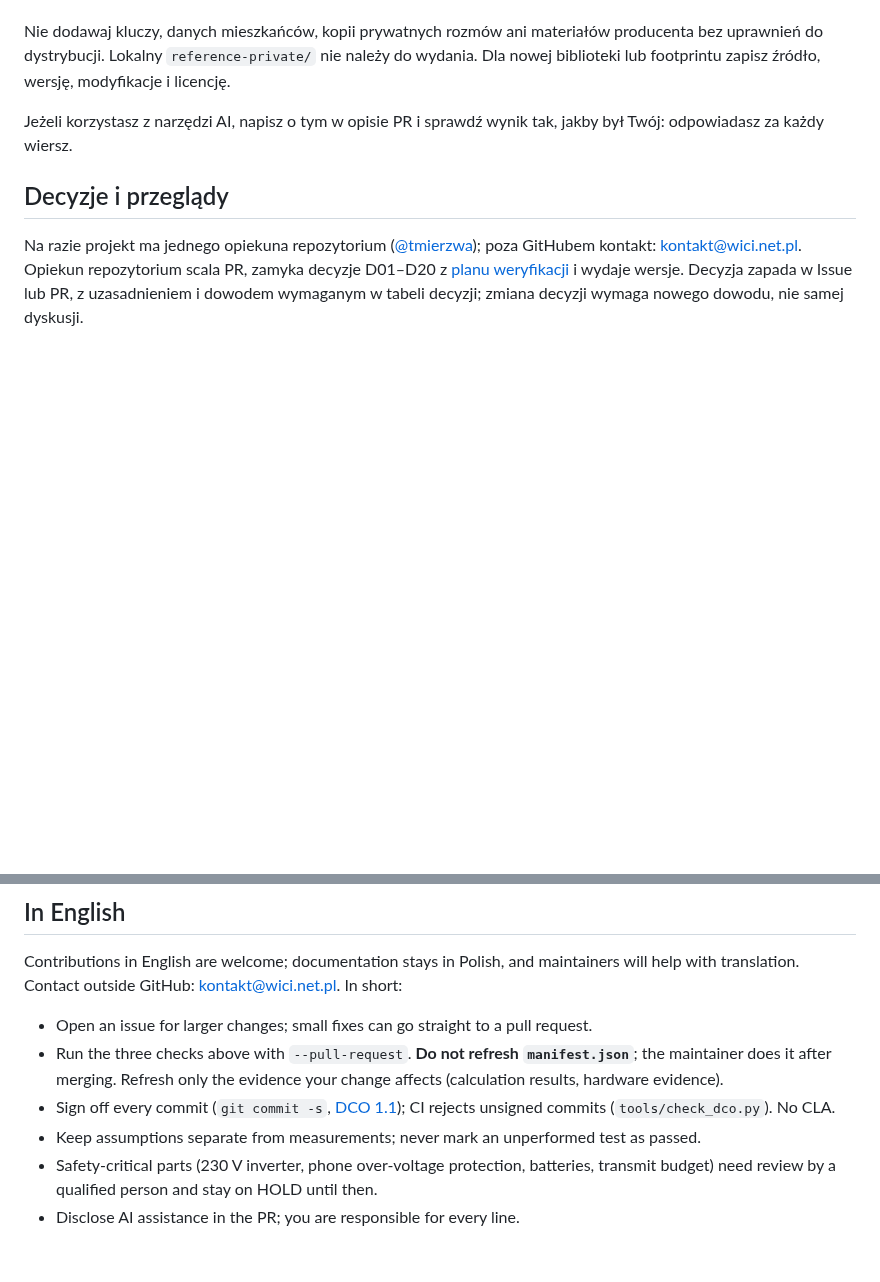
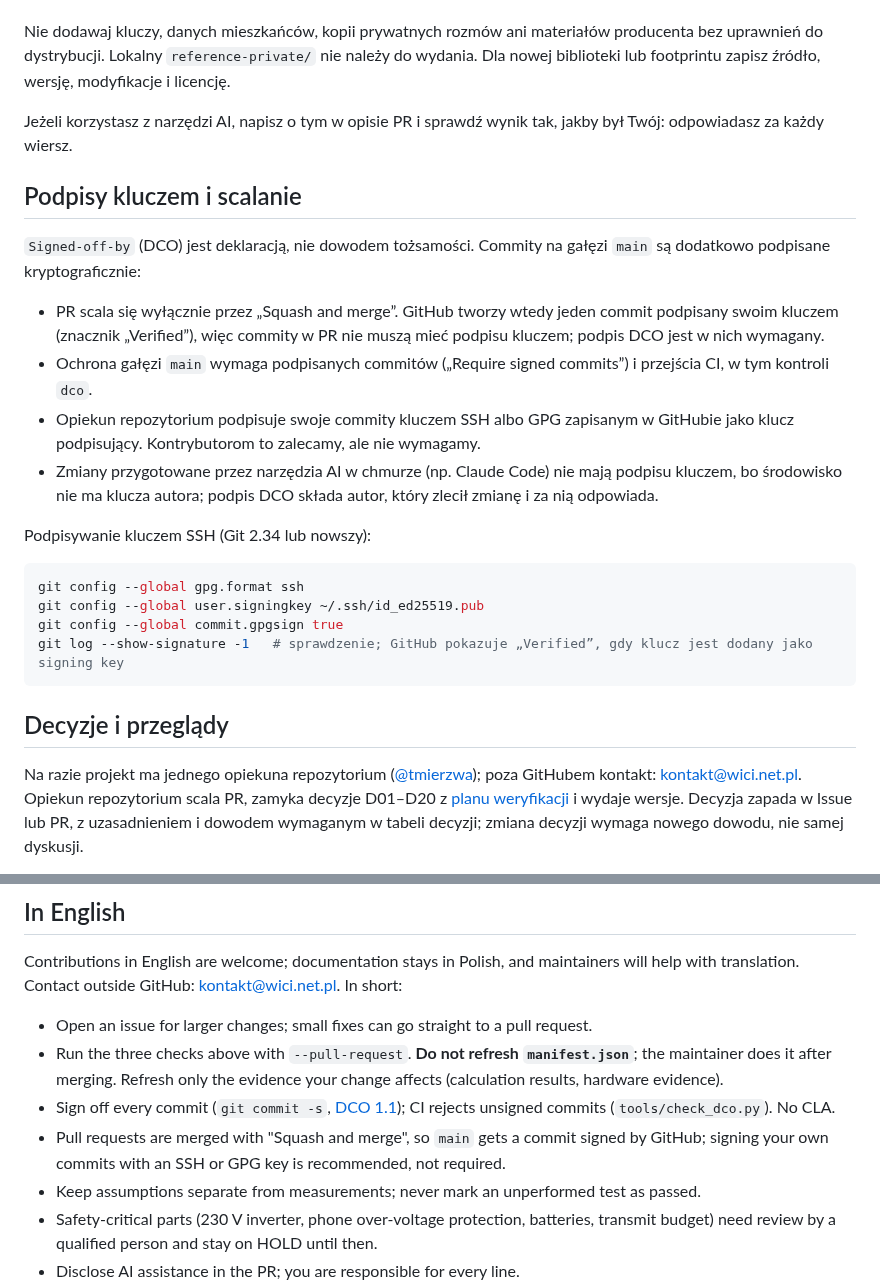
Before and after one commit to tmierzwa/WICI, a Markdown page: CONTRIBUTING.md, 2 parts joined by grey strips. Drawn GitHub-style; blank space fills up the shorter version.

Commit message:
CONTRIBUTING: key signatures and squash merges into main
Co-Authored-By: Claude Opus 5.5 <noreply@anthropic.com>
Claude-Session: https://claude.ai/code/session_01C14MPViLTkhq6RZ5PR56Cy
Signed-off-by: Tomek Mierzwa <16899265+tmierzwa@users.noreply.github.com>

````diff
--- a/CONTRIBUTING.md
+++ b/CONTRIBUTING.md
@@ -62,6 +62,24 @@ Nie dodawaj kluczy, danych mieszkańców, kopii prywatnych rozmów ani materiał
 
 Jeżeli korzystasz z narzędzi AI, napisz o tym w opisie PR i sprawdź wynik tak, jakby był Twój: odpowiadasz za każdy wiersz.
 
+## Podpisy kluczem i scalanie
+
+`Signed-off-by` (DCO) jest deklaracją, nie dowodem tożsamości. Commity na gałęzi `main` są dodatkowo podpisane kryptograficznie:
+
+- PR scala się wyłącznie przez „Squash and merge”. GitHub tworzy wtedy jeden commit podpisany swoim kluczem (znacznik „Verified”), więc commity w PR nie muszą mieć podpisu kluczem; podpis DCO jest w nich wymagany.
+- Ochrona gałęzi `main` wymaga podpisanych commitów („Require signed commits”) i przejścia CI, w tym kontroli `dco`.
+- Opiekun repozytorium podpisuje swoje commity kluczem SSH albo GPG zapisanym w GitHubie jako klucz podpisujący. Kontrybutorom to zalecamy, ale nie wymagamy.
+- Zmiany przygotowane przez narzędzia AI w chmurze (np. Claude Code) nie mają podpisu kluczem, bo środowisko nie ma klucza autora; podpis DCO składa autor, który zlecił zmianę i za nią odpowiada.
+
+Podpisywanie kluczem SSH (Git 2.34 lub nowszy):
+
+```sh
+git config --global gpg.format ssh
+git config --global user.signingkey ~/.ssh/id_ed25519.pub
+git config --global commit.gpgsign true
+git log --show-signature -1   # sprawdzenie; GitHub pokazuje „Verified”, gdy klucz jest dodany jako signing key
+```
+
 ## Decyzje i przeglądy
 
 Na razie projekt ma jednego opiekuna repozytorium ([@tmierzwa](https://github.com/tmierzwa)); poza GitHubem kontakt: [kontakt@wici.net.pl](mailto:kontakt@wici.net.pl). Opiekun repozytorium scala PR, zamyka decyzje D01–D20 z [planu weryfikacji](docs/concept/08-plan-weryfikacji-i-decyzje.html) i wydaje wersje. Decyzja zapada w Issue lub PR, z uzasadnieniem i dowodem wymaganym w tabeli decyzji; zmiana decyzji wymaga nowego dowodu, nie samej dyskusji.
@@ -81,6 +99,7 @@ Contributions in English are welcome; documentation stays in Polish, and maintai
 - Open an issue for larger changes; small fixes can go straight to a pull request.
 - Run the three checks above with `--pull-request`. **Do not refresh `manifest.json`**; the maintainer does it after merging. Refresh only the evidence your change affects (calculation results, hardware evidence).
 - Sign off every commit (`git commit -s`, [DCO 1.1](https://developercertificate.org/)); CI rejects unsigned commits (`tools/check_dco.py`). No CLA.
+- Pull requests are merged with "Squash and merge", so `main` gets a commit signed by GitHub; signing your own commits with an SSH or GPG key is recommended, not required.
 - Keep assumptions separate from measurements; never mark an unperformed test as passed.
 - Safety-critical parts (230 V inverter, phone over-voltage protection, batteries, transmit budget) need review by a qualified person and stay on HOLD until then.
 - Disclose AI assistance in the PR; you are responsible for every line.
````
